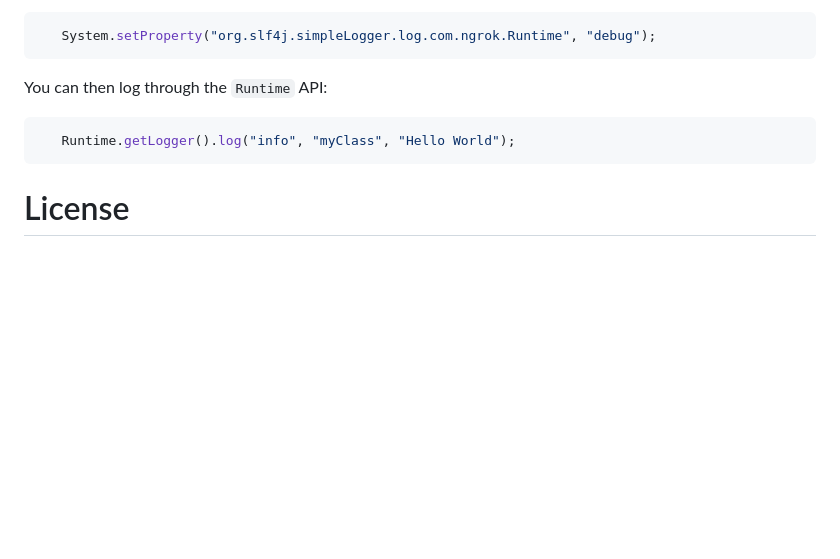
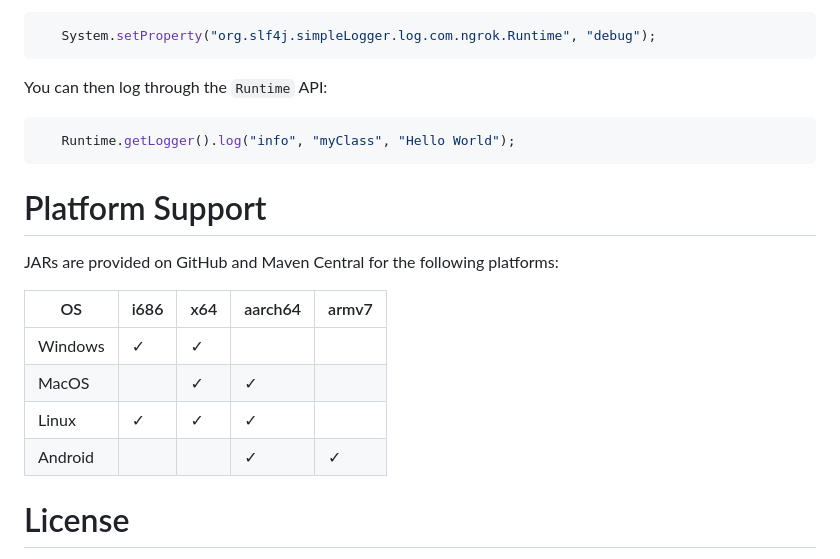
Before and after one commit to ngrok/ngrok-java, a Markdown page: README.md, the part around the change. Rendered like a GitHub page; blank space fills up the shorter version.

Commit message:
Add platform support matrix to README

````diff
--- a/README.md
+++ b/README.md
@@ -151,6 +151,17 @@ You can then log through the `Runtime` API:
    Runtime.getLogger().log("info", "myClass", "Hello World");
 ```
 
+# Platform Support
+
+JARs are provided on GitHub and Maven Central for the following platforms:
+
+| OS         | i686 | x64 | aarch64 | armv7 |
+| ---------- | -----|-----|---------|-------|
+| Windows    |   ✓  |  ✓  |         |       |
+| MacOS      |      |  ✓  |    ✓    |       |
+| Linux      |   ✓  |  ✓  |    ✓    |       |
+| Android    |      |     |    ✓    |   ✓   |
+
 # License
 
 This project is licensed under either of
````
